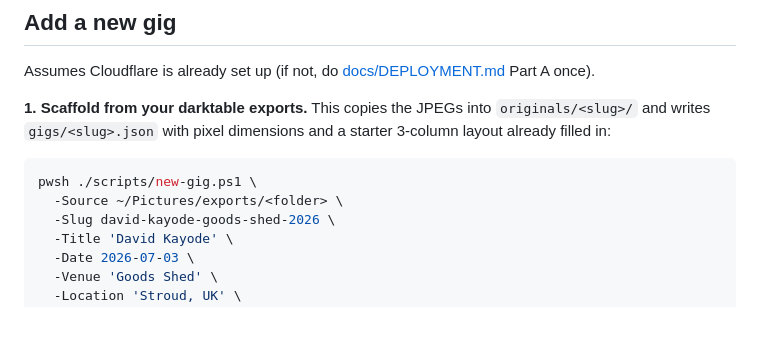
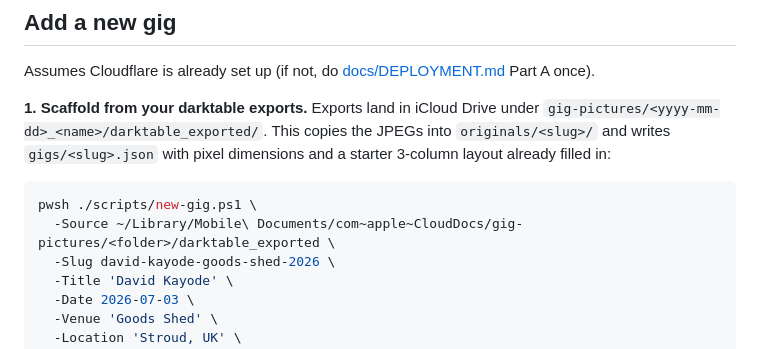
Before and after one commit to sixeyed/picture-book, a Markdown page: README.md, the part around the change. Drawn GitHub-style; blank space fills up the shorter version.

Commit message:
docs: new gigs come from iCloud gig-pictures/
The new-gig skill and README now scaffold from the iCloud Drive export
folder; the folder date is a hint only, EXIF is authoritative.

Co-Authored-By: Claude Fable 5.1 <noreply@anthropic.com>

````diff
--- a/README.md
+++ b/README.md
@@ -14,13 +14,14 @@ Everything builds, previews, and tests in Docker — no host toolchain needed.
 Assumes Cloudflare is already set up (if not, do [docs/DEPLOYMENT.md](docs/DEPLOYMENT.md)
 Part A once).
 
-**1. Scaffold from your darktable exports.** This copies the JPEGs into
+**1. Scaffold from your darktable exports.** Exports land in iCloud Drive under
+`gig-pictures/<yyyy-mm-dd>_<name>/darktable_exported/`. This copies the JPEGs into
 `originals/<slug>/` and writes `gigs/<slug>.json` with pixel dimensions and a starter
 3-column layout already filled in:
 
 ```bash
 pwsh ./scripts/new-gig.ps1 \
-  -Source ~/Pictures/exports/<folder> \
+  -Source ~/Library/Mobile\ Documents/com~apple~CloudDocs/gig-pictures/<folder>/darktable_exported \
   -Slug david-kayode-goods-shed-2026 \
   -Title 'David Kayode' \
   -Date 2026-07-03 \
````
Also changed, not shown: 1 other file.
